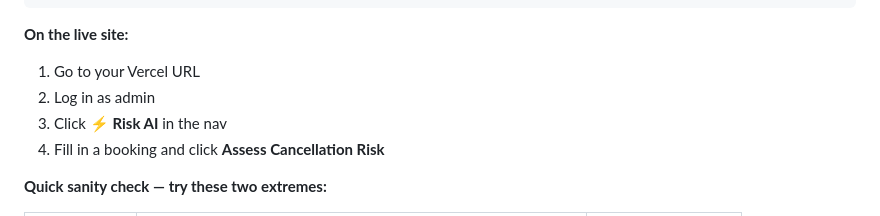
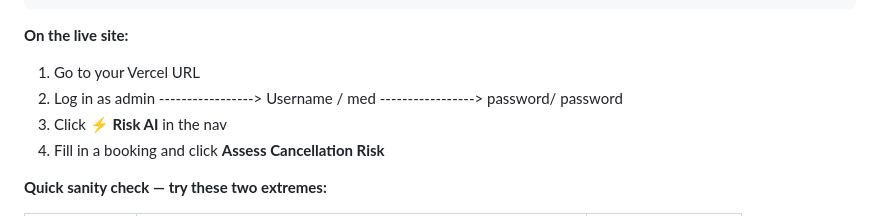
Before and after one commit to medx123X/Helton-Hotel, a Markdown page: README.md, the part around the change. Drawn GitHub-style.

```diff
--- a/README.md
+++ b/README.md
@@ -378,7 +378,8 @@ Expected response:
 
 **On the live site:**
 1. Go to your Vercel URL
-2. Log in as admin
+2. Log in as admin -----------------> Username / med
+                   -----------------> password/ password
 3. Click **⚡ Risk AI** in the nav
 4. Fill in a booking and click **Assess Cancellation Risk**
 
```
